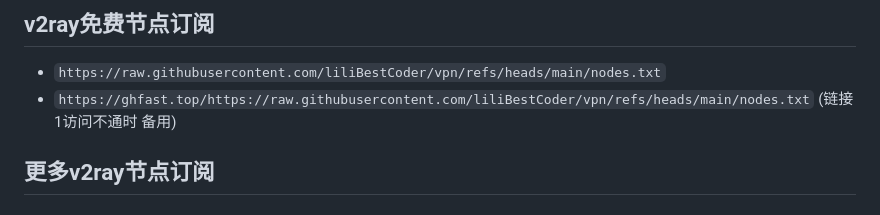
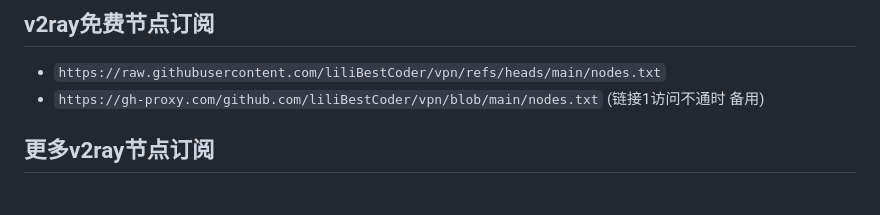
Before and after one commit to liliBestCoder/vpn, a Markdown page: README.md, the part around the change. Drawn GitHub-style.

```diff
--- a/README.md
+++ b/README.md
@@ -8,7 +8,7 @@
 CTRL+A网页全选，CTRL+C复制，点击Nekoray上端菜单栏服务器=>从剪切板导入，即可一键导入所有v2ray节点
 ## v2ray免费节点订阅
 - `https://raw.githubusercontent.com/liliBestCoder/vpn/refs/heads/main/nodes.txt`
-- `https://ghfast.top/https://raw.githubusercontent.com/liliBestCoder/vpn/refs/heads/main/nodes.txt` (链接1访问不通时 备用)
+- `https://gh-proxy.com/github.com/liliBestCoder/vpn/blob/main/nodes.txt` (链接1访问不通时 备用)
 
 ## 更多v2ray节点订阅
 ### [付费订阅](https://www.vpnpersonal.com/) — 不限时长 不限流量 不限设备数量 永久使用
```
